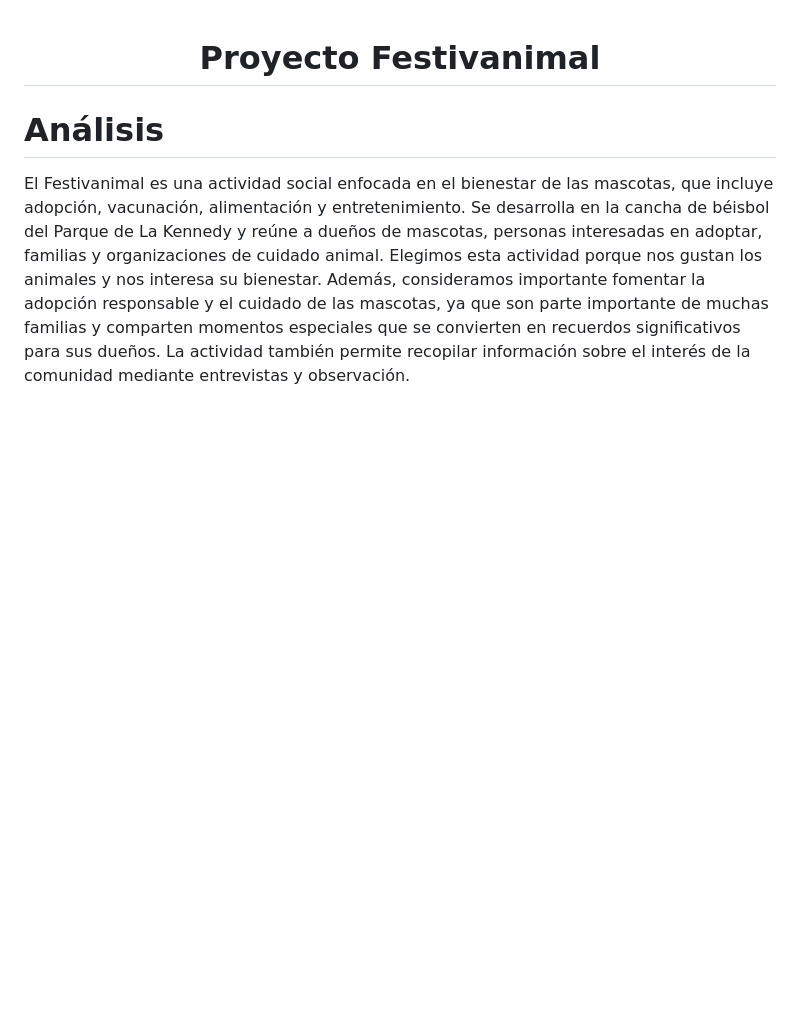
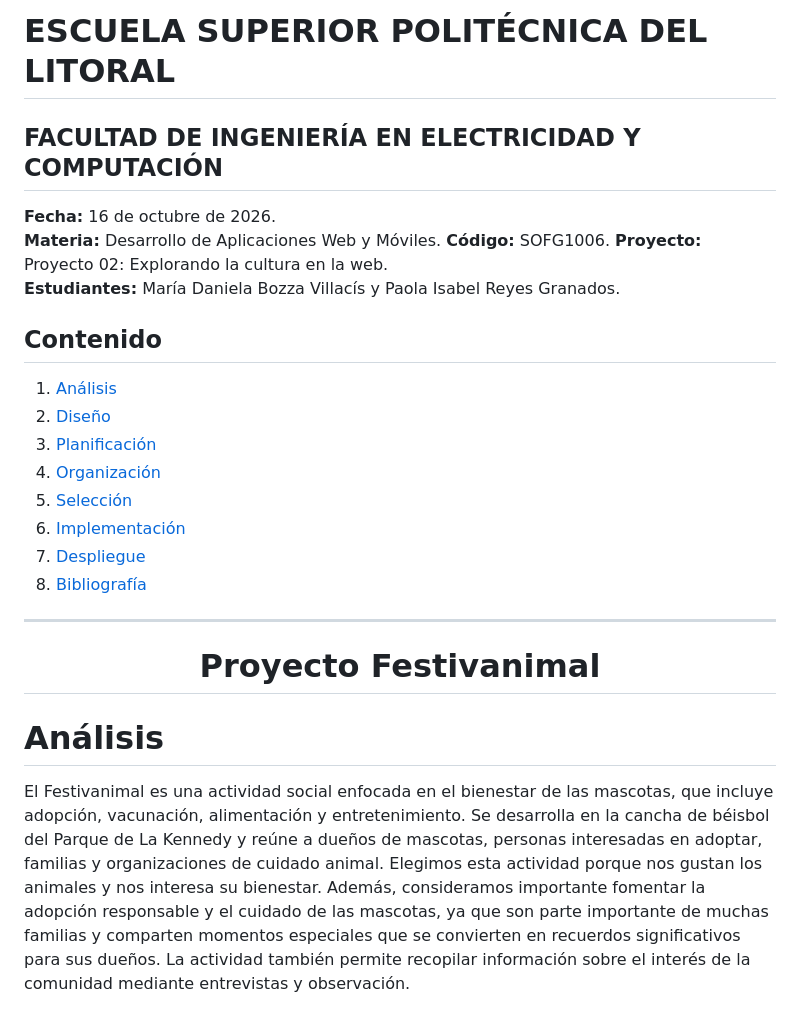
Before and after one commit to DanielaBv127/Proyecto-Festivanimal, a Markdown page: README.md, the part around the change. Rendered like a GitHub page; blank space fills up the shorter version.

Commit message:
docs: agrega carátula
Added project details and table of contents to README.

```diff
--- a/README.md
+++ b/README.md
@@ -1,3 +1,25 @@
+# ESCUELA SUPERIOR POLITÉCNICA DEL LITORAL
+
+## FACULTAD DE INGENIERÍA EN ELECTRICIDAD Y COMPUTACIÓN
+
+**Fecha:** 16 de octubre de 2026.
+**Materia:** Desarrollo de Aplicaciones Web y Móviles.
+**Código:** SOFG1006.
+**Proyecto:** Proyecto 02: Explorando la cultura en la web.
+**Estudiantes:** María Daniela Bozza Villacís y Paola Isabel Reyes Granados.
+
+## Contenido
+1. [Análisis](#análisis)
+2. [Diseño](#diseño)
+3. [Planificación](#planificación)
+4. [Organización](#organización)
+5. [Selección](#selección)
+6. [Implementación](#implementación)
+7. [Despliegue](#despliegue)
+8. [Bibliografía](#bibliografía)
+
+---
+
 <h1 align="center">Proyecto Festivanimal</h1>
 
 # Análisis
```
